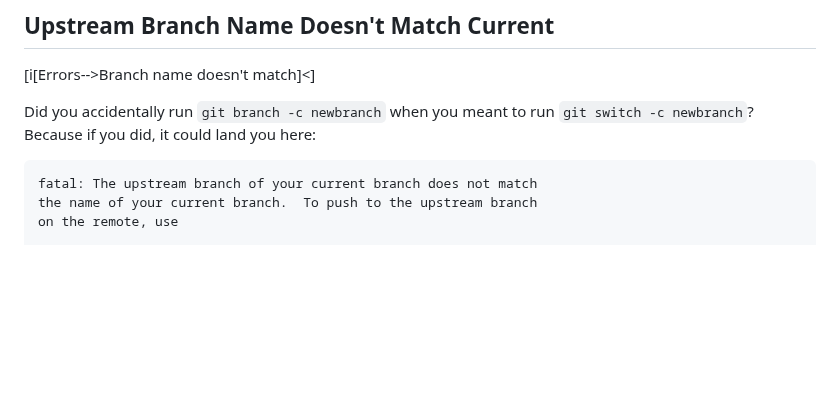
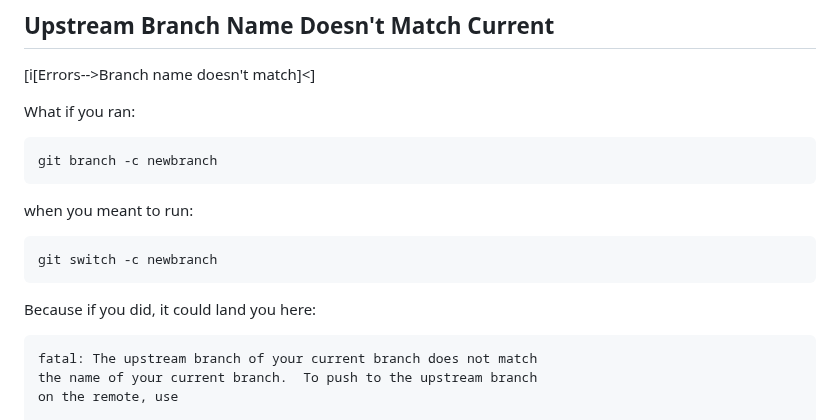
Before and after one commit to beejjorgensen/bggit, a Markdown page: src/bggit_part_A020_errors.md, the part around the change. Drawn GitHub-style; blank space fills up the shorter version.

Commit message:
margin fixes

````diff
--- a/src/bggit_part_A020_errors.md
+++ b/src/bggit_part_A020_errors.md
@@ -64,8 +64,19 @@ And now your `HEAD` is no longer detached.
 
 [i[Errors-->Branch name doesn't match]<]
 
-Did you accidentally run `git branch -c newbranch` when you meant to run
-`git switch -c newbranch`? Because if you did, it could land you here:
+What if you ran:
+
+``` {.default}
+git branch -c newbranch
+```
+
+when you meant to run:
+
+``` {.default}
+git switch -c newbranch
+```
+
+Because if you did, it could land you here:
 
 ``` {.default}
 fatal: The upstream branch of your current branch does not match
````
Also changed, not shown: src/bggit_part_160_reflog.md (+2 -2 lines).
